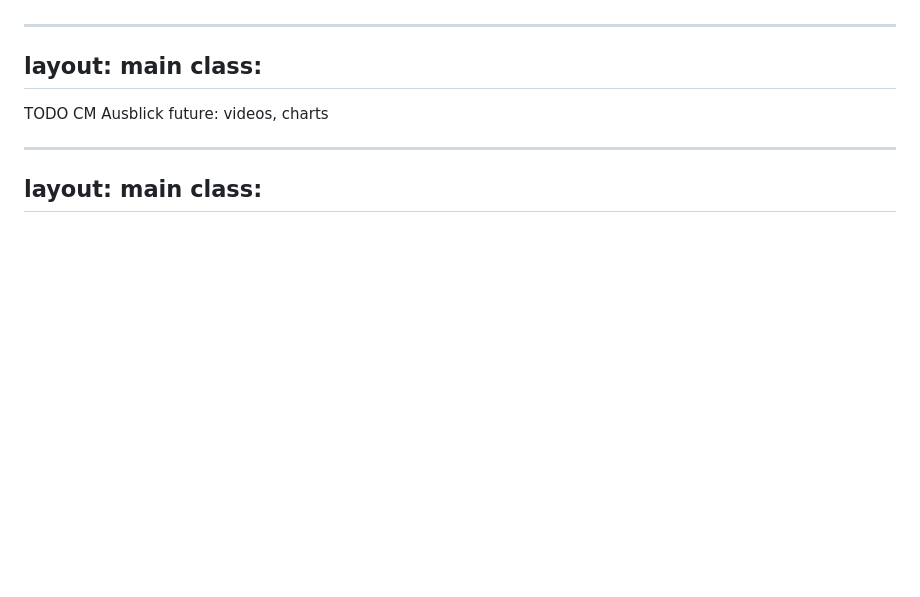
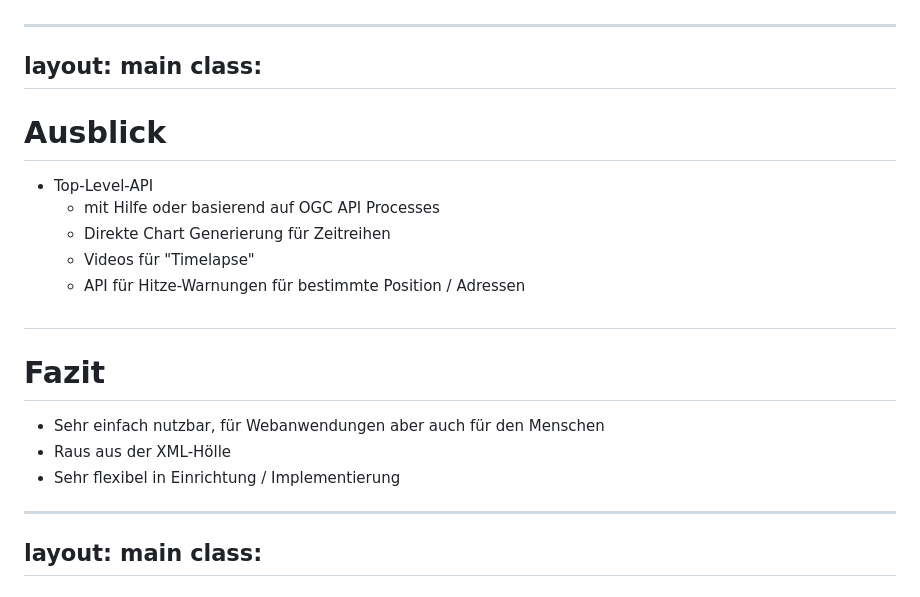
Before and after one commit to klips-project/fossgis2023, a Markdown page: slides.md, the part around the change. Drawn GitHub-style; blank space fills up the shorter version.

Commit message:
Add "Ausblick" / Fazit

```diff
--- a/slides.md
+++ b/slides.md
@@ -275,8 +275,21 @@ layout: main
 class:
 ---
 
+# Ausblick
 
-TODO CM Ausblick future: videos, charts
+- Top-Level-API
+  - mit Hilfe oder basierend auf OGC API Processes
+  - Direkte Chart Generierung für Zeitreihen
+  - Videos für "Timelapse"
+  - API für Hitze-Warnungen für bestimmte Position / Adressen
+
+## <!-- this adds an empty h2 as spacer -->
+
+# Fazit
+
+- Sehr einfach nutzbar, für Webanwendungen aber auch für den Menschen
+- Raus aus der XML-Hölle
+- Sehr flexibel in Einrichtung / Implementierung
 
 
 ---
```
